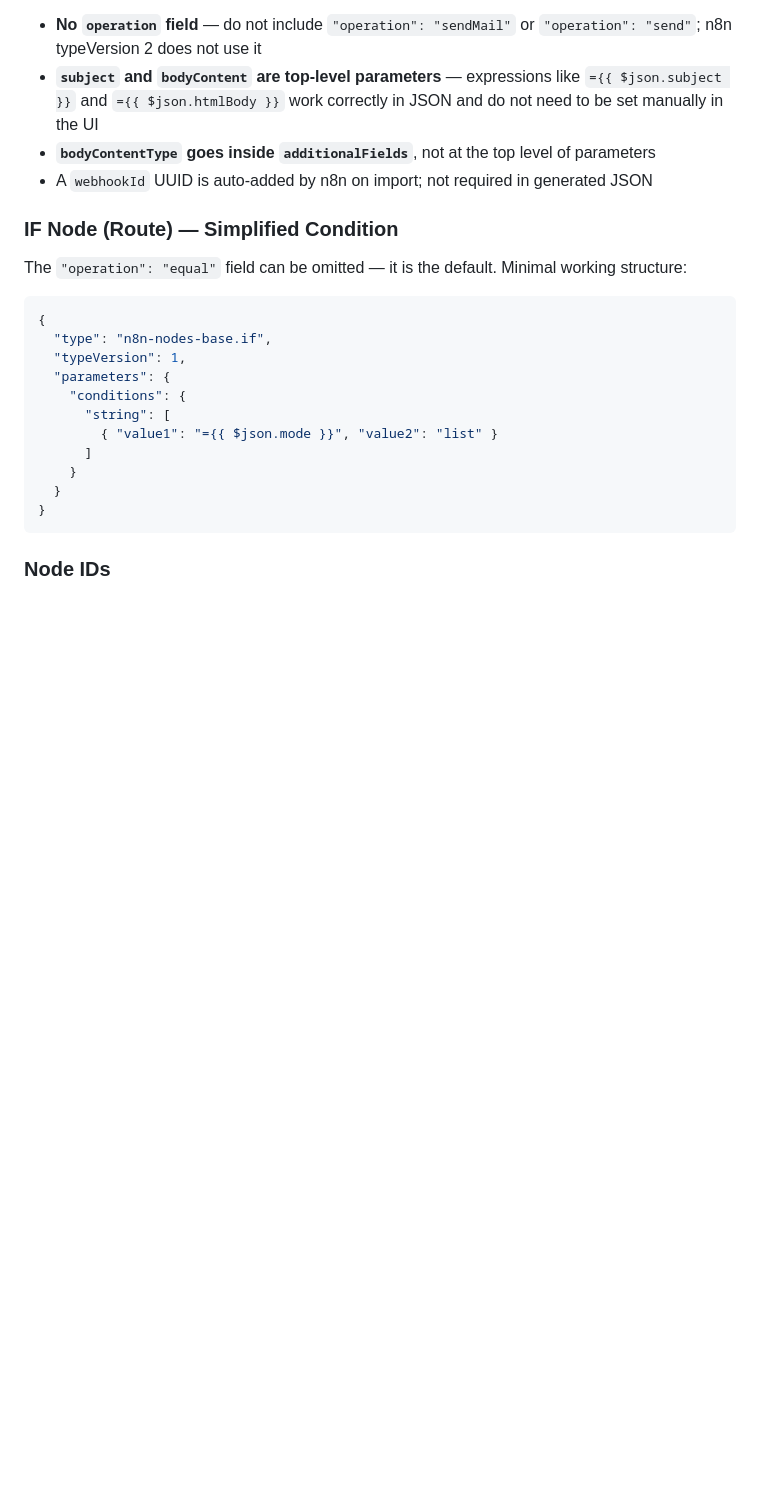
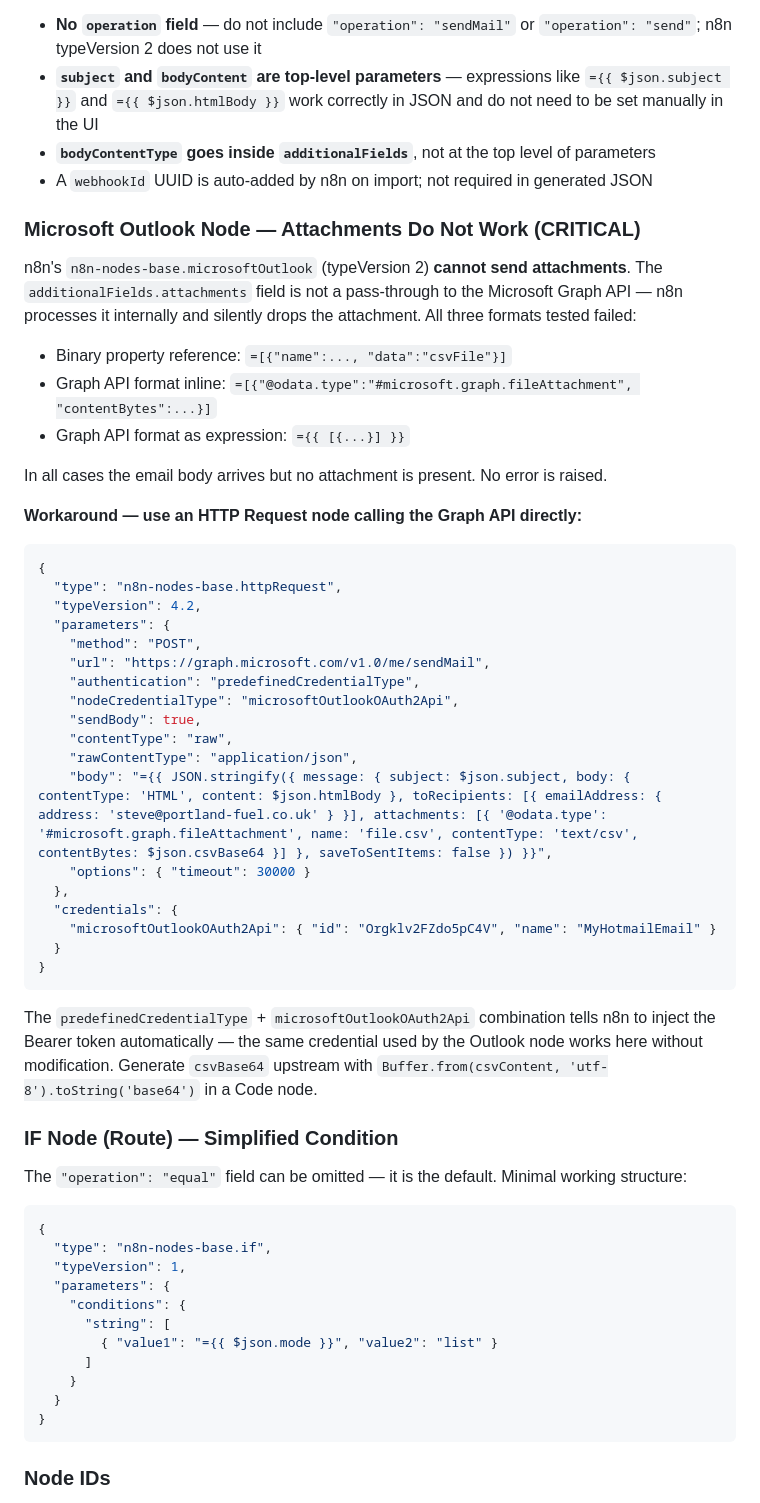
Before and after one commit to SureShotUK/REACH, a Markdown page: it/NewPC/CLAUDE.md, the part around the change. Rendered like a GitHub page; blank space fills up the shorter version.

Commit message:
Update CLAUDE.md — Outlook node attachment limitation and Graph API workaround
Documents confirmed failure: n8n Outlook node (typeVersion 2) silently drops
attachments regardless of format. Workaround: HTTP Request node with
predefinedCredentialType calling Graph API sendMail directly.

Co-Authored-By: Claude Sonnet 4.6 <noreply@anthropic.com>

````diff
--- a/it/NewPC/CLAUDE.md
+++ b/it/NewPC/CLAUDE.md
@@ -574,6 +574,40 @@ The working structure confirmed by `CustomerProfilerWorkingEmail.json`:
 - **`bodyContentType` goes inside `additionalFields`**, not at the top level of parameters
 - A `webhookId` UUID is auto-added by n8n on import; not required in generated JSON
 
+### Microsoft Outlook Node — Attachments Do Not Work (CRITICAL)
+
+n8n's `n8n-nodes-base.microsoftOutlook` (typeVersion 2) **cannot send attachments**. The `additionalFields.attachments` field is not a pass-through to the Microsoft Graph API — n8n processes it internally and silently drops the attachment. All three formats tested failed:
+- Binary property reference: `=[{"name":..., "data":"csvFile"}]`
+- Graph API format inline: `=[{"@odata.type":"#microsoft.graph.fileAttachment", "contentBytes":...}]`
+- Graph API format as expression: `={{ [{...}] }}`
+
+In all cases the email body arrives but no attachment is present. No error is raised.
+
+**Workaround — use an HTTP Request node calling the Graph API directly:**
+
+```json
+{
+  "type": "n8n-nodes-base.httpRequest",
+  "typeVersion": 4.2,
+  "parameters": {
+    "method": "POST",
+    "url": "https://graph.microsoft.com/v1.0/me/sendMail",
+    "authentication": "predefinedCredentialType",
+    "nodeCredentialType": "microsoftOutlookOAuth2Api",
+    "sendBody": true,
+    "contentType": "raw",
+    "rawContentType": "application/json",
+    "body": "={{ JSON.stringify({ message: { subject: $json.subject, body: { contentType: 'HTML', content: $json.htmlBody }, toRecipients: [{ emailAddress: { address: 'steve@portland-fuel.co.uk' } }], attachments: [{ '@odata.type': '#microsoft.graph.fileAttachment', name: 'file.csv', contentType: 'text/csv', contentBytes: $json.csvBase64 }] }, saveToSentItems: false }) }}",
+    "options": { "timeout": 30000 }
+  },
+  "credentials": {
+    "microsoftOutlookOAuth2Api": { "id": "Orgklv2FZdo5pC4V", "name": "MyHotmailEmail" }
+  }
+}
+```
+
+The `predefinedCredentialType` + `microsoftOutlookOAuth2Api` combination tells n8n to inject the Bearer token automatically — the same credential used by the Outlook node works here without modification. Generate `csvBase64` upstream with `Buffer.from(csvContent, 'utf-8').toString('base64')` in a Code node.
+
 ### IF Node (Route) — Simplified Condition
 
 The `"operation": "equal"` field can be omitted — it is the default. Minimal working structure:
````
